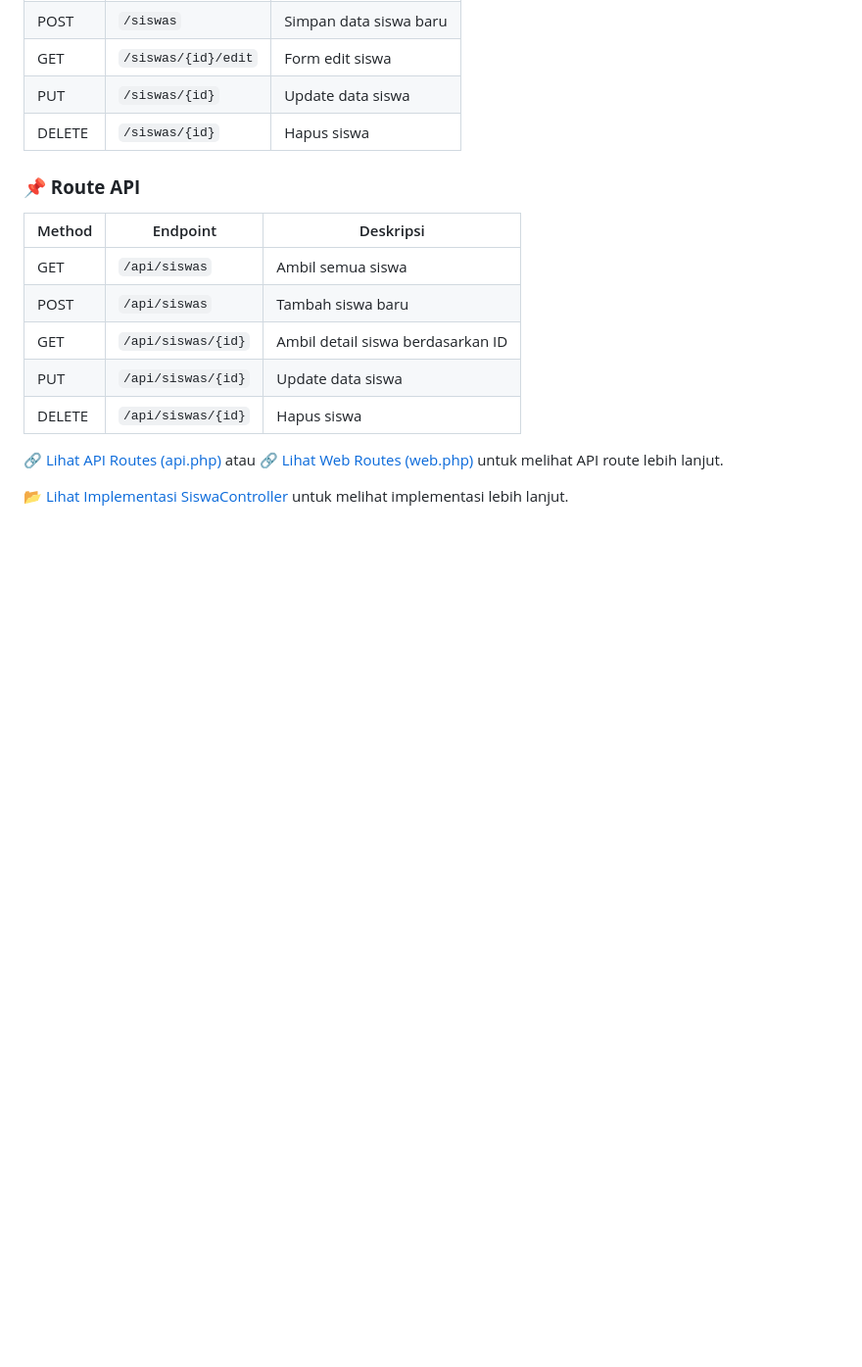
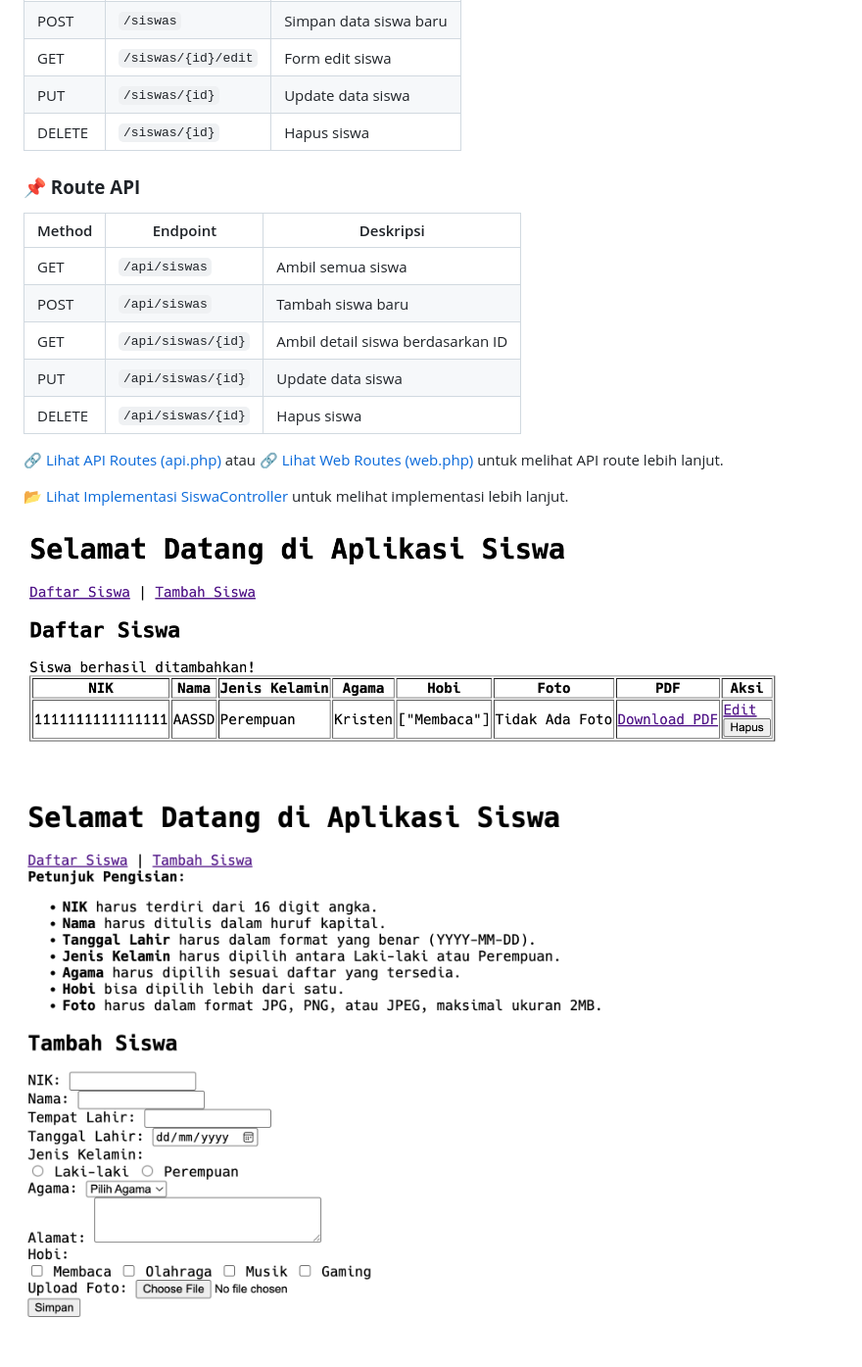
Before and after one commit to riparuk/TKB_ICT, a Markdown page: simple_mhsw/README.md, the part around the change. Shown: that part at 98% size. Rendered like a GitHub page; pictures changed too: halaman_daftar_siswa.png (added), halaman_tambah_siswa.png (added); blank space fills up the shorter version.

Commit message:
Add page image to readme

```diff
--- a/simple_mhsw/README.md
+++ b/simple_mhsw/README.md
@@ -77,3 +77,7 @@ Ikuti langkah-langkah berikut untuk menginstal proyek ini:
 [🔗 Lihat API Routes (api.php)](routes/api.php) atau [🔗 Lihat Web Routes (web.php)](routes/web.php) untuk melihat API route lebih lanjut.
 
 [📂 Lihat Implementasi SiswaController](app/Http/Controllers/SiswaController.php) untuk melihat implementasi lebih lanjut.
+
+![Halaman Daftar Siswa](../halaman_daftar_siswa.png)
+
+![Halaman Tambah Siswa](../halaman_tambah_siswa.png)
```
Also changed, not shown: README.md (+4 -0 lines).
